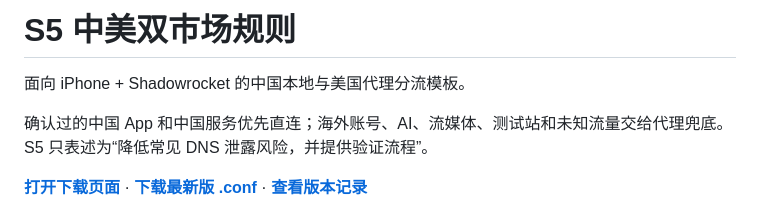
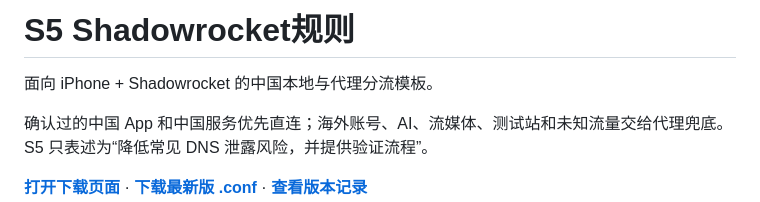
Before and after one commit to nihongbin/Shadowrocket-gz-gaizao, a Markdown page: README.md, the part around the change. GitHub-like rendering.

Commit message:
Revise README title and description
Updated the title and description for clarity.

```diff
--- a/README.md
+++ b/README.md
@@ -1,6 +1,6 @@
-# S5 中美双市场规则
+# S5 Shadowrocket规则
 
-面向 iPhone + Shadowrocket 的中国本地与美国代理分流模板。
+面向 iPhone + Shadowrocket 的中国本地与代理分流模板。
 
 确认过的中国 App 和中国服务优先直连；海外账号、AI、流媒体、测试站和未知流量交给代理兜底。S5 只表述为“降低常见 DNS 泄露风险，并提供验证流程”。
 
```
